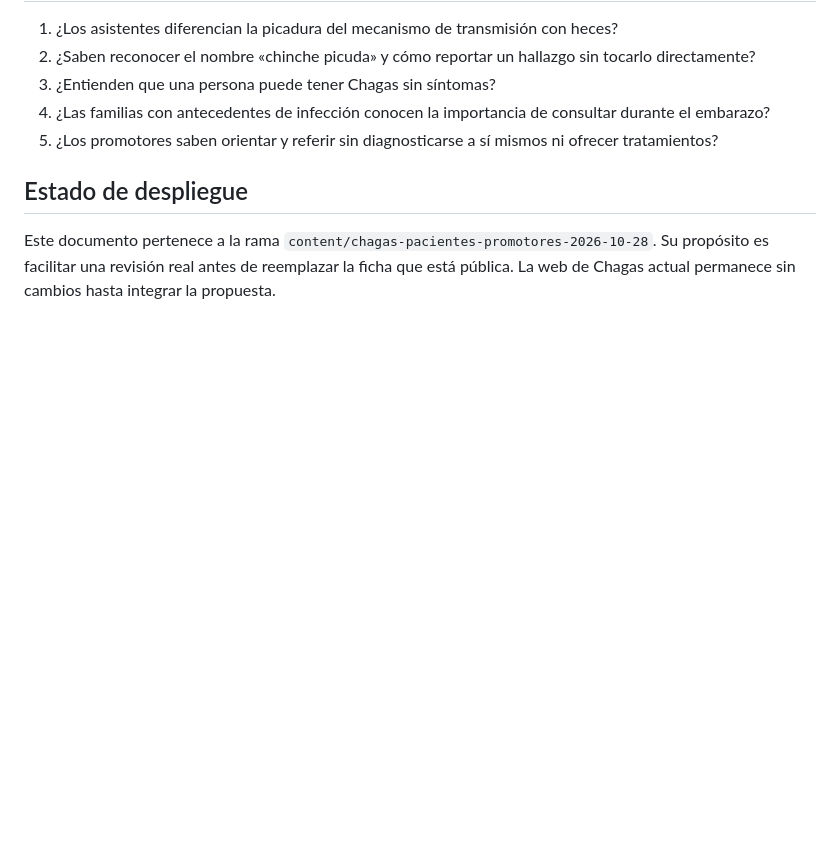
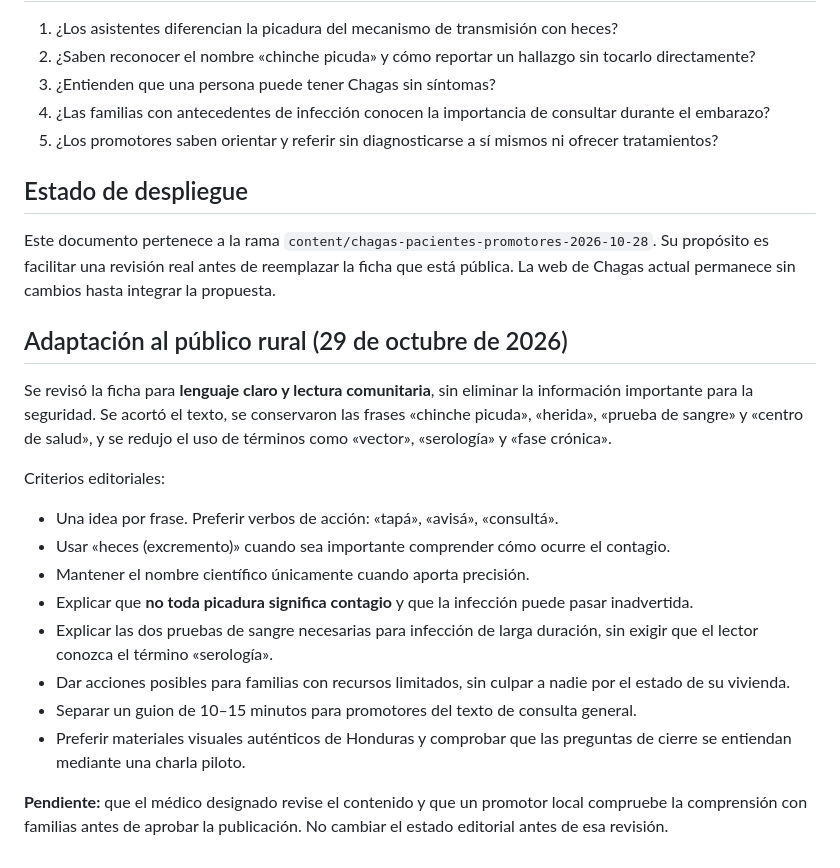
Before and after one commit to carlosmvks1/Genaro-Mu-oz, a Markdown page: REVISION-CLINICA-CHAGAS-2026.md, the part around the change. Rendered like a GitHub page; blank space fills up the shorter version.

Commit message:
Ajustar revisión y pruebas a lenguaje claro para población rural

```diff
--- a/REVISION-CLINICA-CHAGAS-2026.md
+++ b/REVISION-CLINICA-CHAGAS-2026.md
@@ -38,3 +38,19 @@
 
 ## Estado de despliegue
 Este documento pertenece a la rama `content/chagas-pacientes-promotores-2026-10-28`. Su propósito es facilitar una revisión real antes de reemplazar la ficha que está pública. La web de Chagas actual permanece sin cambios hasta integrar la propuesta.
+
+## Adaptación al público rural (29 de octubre de 2026)
+
+Se revisó la ficha para **lenguaje claro y lectura comunitaria**, sin eliminar la información importante para la seguridad. Se acortó el texto, se conservaron las frases «chinche picuda», «herida», «prueba de sangre» y «centro de salud», y se redujo el uso de términos como «vector», «serología» y «fase crónica».
+
+Criterios editoriales:
+- Una idea por frase. Preferir verbos de acción: «tapá», «avisá», «consultá».
+- Usar «heces (excremento)» cuando sea importante comprender cómo ocurre el contagio.
+- Mantener el nombre científico únicamente cuando aporta precisión.
+- Explicar que **no toda picadura significa contagio** y que la infección puede pasar inadvertida.
+- Explicar las dos pruebas de sangre necesarias para infección de larga duración, sin exigir que el lector conozca el término «serología».
+- Dar acciones posibles para familias con recursos limitados, sin culpar a nadie por el estado de su vivienda.
+- Separar un guion de 10–15 minutos para promotores del texto de consulta general.
+- Preferir materiales visuales auténticos de Honduras y comprobar que las preguntas de cierre se entiendan mediante una charla piloto.
+
+**Pendiente:** que el médico designado revise el contenido y que un promotor local compruebe la comprensión con familias antes de aprobar la publicación. No cambiar el estado editorial antes de esa revisión.
```
